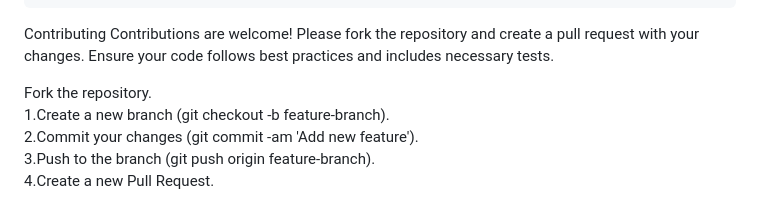
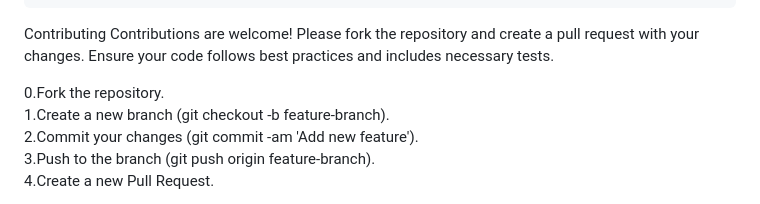
Before and after one commit to srinivassivaratri/password-manager, a Markdown page: README.md, the part around the change. Rendered like a GitHub page.

Commit message:
added a detail README.md description

```diff
--- a/README.md
+++ b/README.md
@@ -146,7 +146,7 @@ To update the styles, edit styles.css in the static folder.
 Contributing
 Contributions are welcome! Please fork the repository and create a pull request with your changes. Ensure your code follows best practices and includes necessary tests.
 
-Fork the repository. \
+0.Fork the repository. \
 1.Create a new branch (git checkout -b feature-branch). \
 2.Commit your changes (git commit -am 'Add new feature'). \
 3.Push to the branch (git push origin feature-branch).\
```
